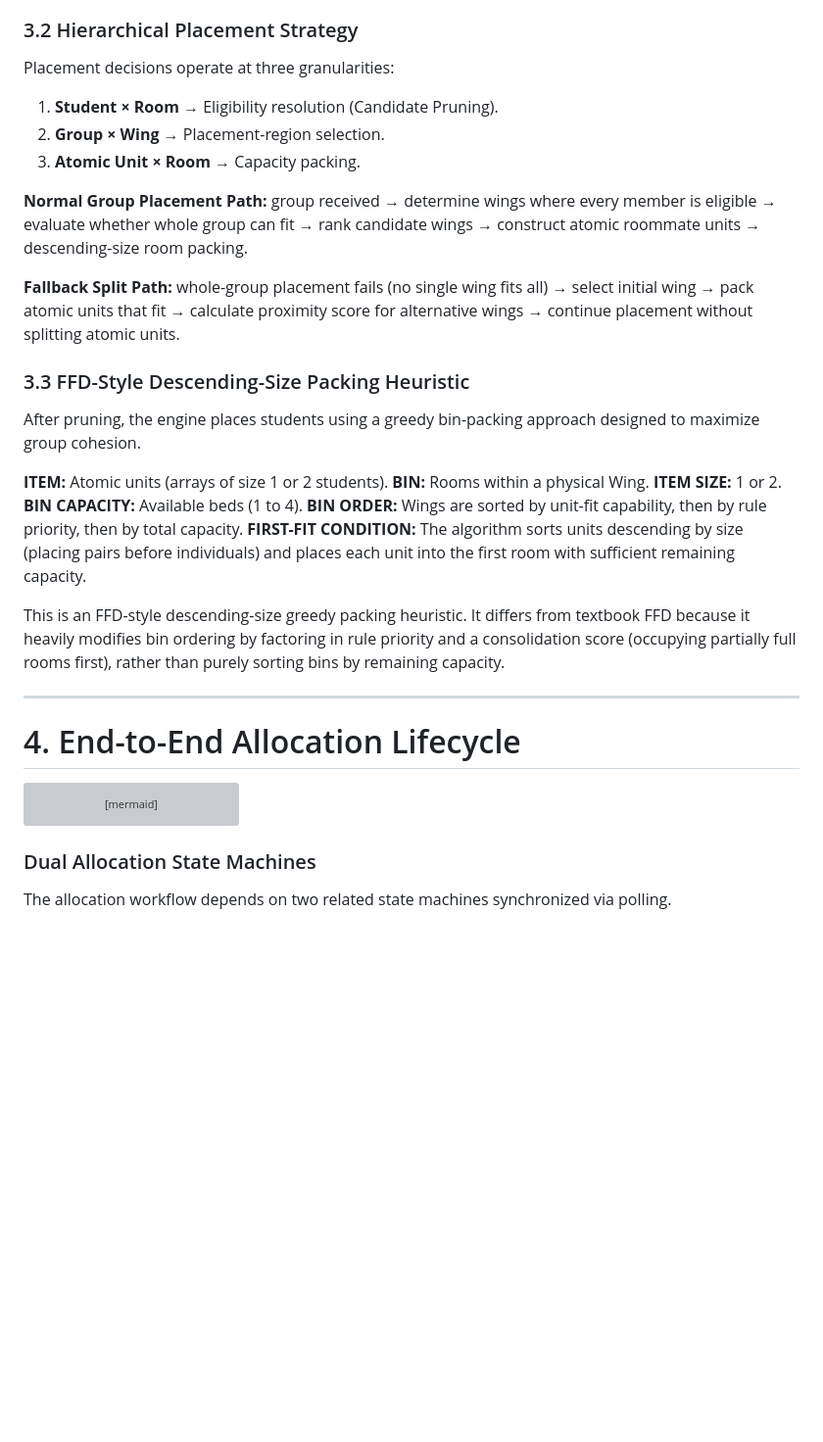
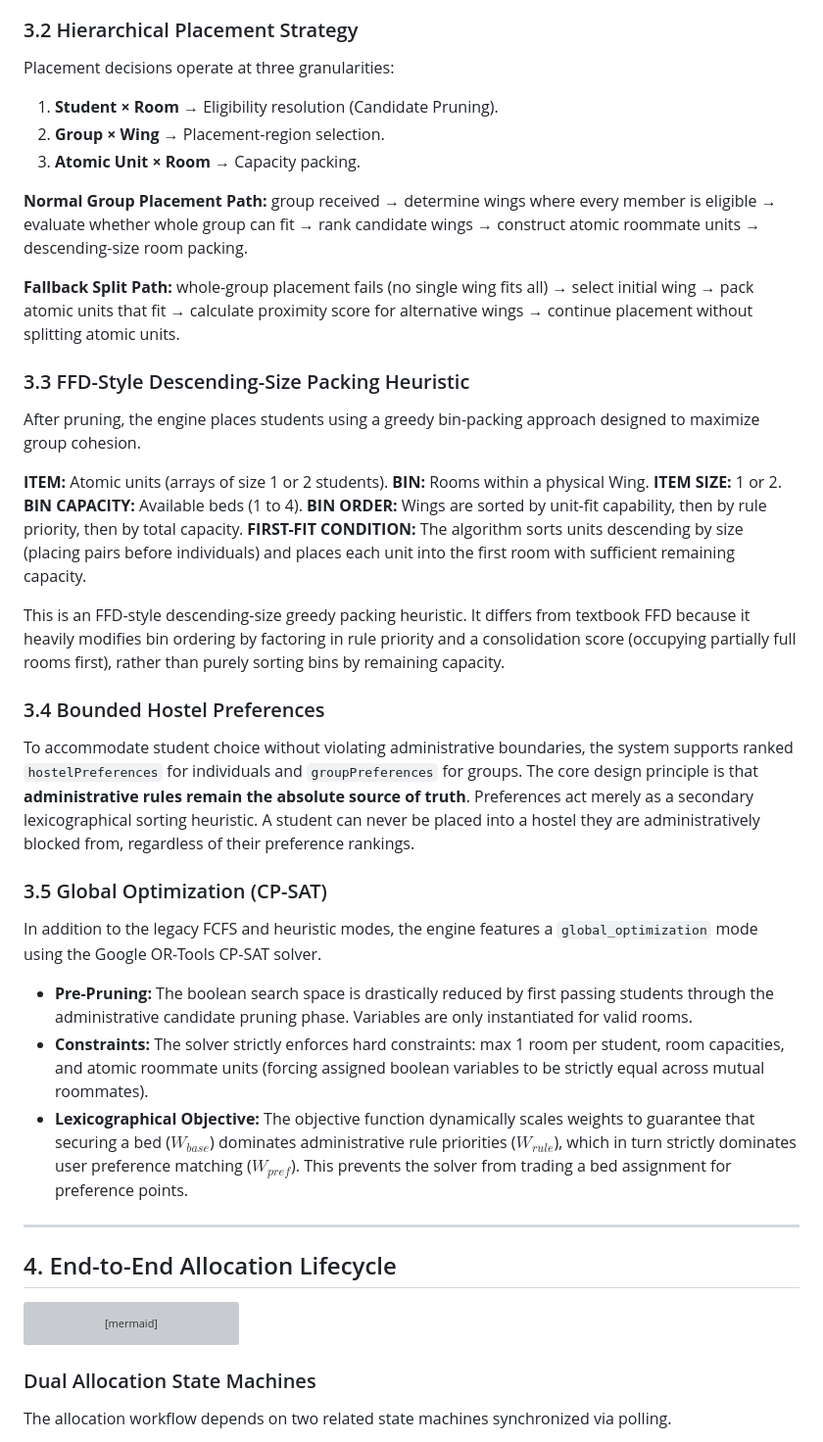
Before and after one commit to Theewebwizard/Hostel-allocation-official, a Markdown page: README.md, the part around one of its changes. Shown at 98% size. GitHub-like rendering; blank space fills up the shorter version; grey boxes are pictures that could not be loaded.

````diff
--- a/README.md
+++ b/README.md
@@ -91,6 +98,7 @@ If Rule A (Priority 100, ALLOW) and Rule B (Priority 100, DENY) match, the outco
 ### 3.2 Hierarchical Placement Strategy
 
 Placement decisions operate at three granularities:
+
 1. **Student × Room** → Eligibility resolution (Candidate Pruning).
 2. **Group × Wing** → Placement-region selection.
 3. **Atomic Unit × Room** → Capacity packing.
@@ -102,6 +110,7 @@ group received → determine wings where every member is eligible → evaluate w
 whole-group placement fails (no single wing fits all) → select initial wing → pack atomic units that fit → calculate proximity score for alternative wings → continue placement without splitting atomic units.
 
 ### 3.3 FFD-Style Descending-Size Packing Heuristic
+
 After pruning, the engine places students using a greedy bin-packing approach designed to maximize group cohesion.
 
 **ITEM:** Atomic units (arrays of size 1 or 2 students).
@@ -113,9 +122,22 @@ After pruning, the engine places students using a greedy bin-packing approach de
 
 This is an FFD-style descending-size greedy packing heuristic. It differs from textbook FFD because it heavily modifies bin ordering by factoring in rule priority and a consolidation score (occupying partially full rooms first), rather than purely sorting bins by remaining capacity.
 
+### 3.4 Bounded Hostel Preferences
+
+To accommodate student choice without violating administrative boundaries, the system supports ranked `hostelPreferences` for individuals and `groupPreferences` for groups.
+The core design principle is that **administrative rules remain the absolute source of truth**. Preferences act merely as a secondary lexicographical sorting heuristic. A student can never be placed into a hostel they are administratively blocked from, regardless of their preference rankings.
+
+### 3.5 Global Optimization (CP-SAT)
+
+In addition to the legacy FCFS and heuristic modes, the engine features a `global_optimization` mode using the Google OR-Tools CP-SAT solver.
+
+* **Pre-Pruning:** The boolean search space is drastically reduced by first passing students through the administrative candidate pruning phase. Variables are only instantiated for valid rooms.
+* **Constraints:** The solver strictly enforces hard constraints: max 1 room per student, room capacities, and atomic roommate units (forcing assigned boolean variables to be strictly equal across mutual roommates).
+* **Lexicographical Objective:** The objective function dynamically scales weights to guarantee that securing a bed ($W_{base}$) dominates administrative rule priorities ($W_{rule}$), which in turn strictly dominates user preference matching ($W_{pref}$). This prevents the solver from trading a bed assignment for preference points.
+
 ---
 
-# 4. End-to-End Allocation Lifecycle
+## 4. End-to-End Allocation Lifecycle
 
 ```mermaid
 sequenceDiagram
@@ -154,6 +176,7 @@ sequenceDiagram
 ```
 
 ### Dual Allocation State Machines
+
 The allocation workflow depends on two related state machines synchronized via polling.
 
 1. **Persistent orchestration state:** PostgreSQL / NestJS `AllocationRun` (`QUEUED`, `RUNNING`, `COMPLETED`, `FAILED`).
````
Also changed, not shown: other parts of README.md (+91 -72 lines).
